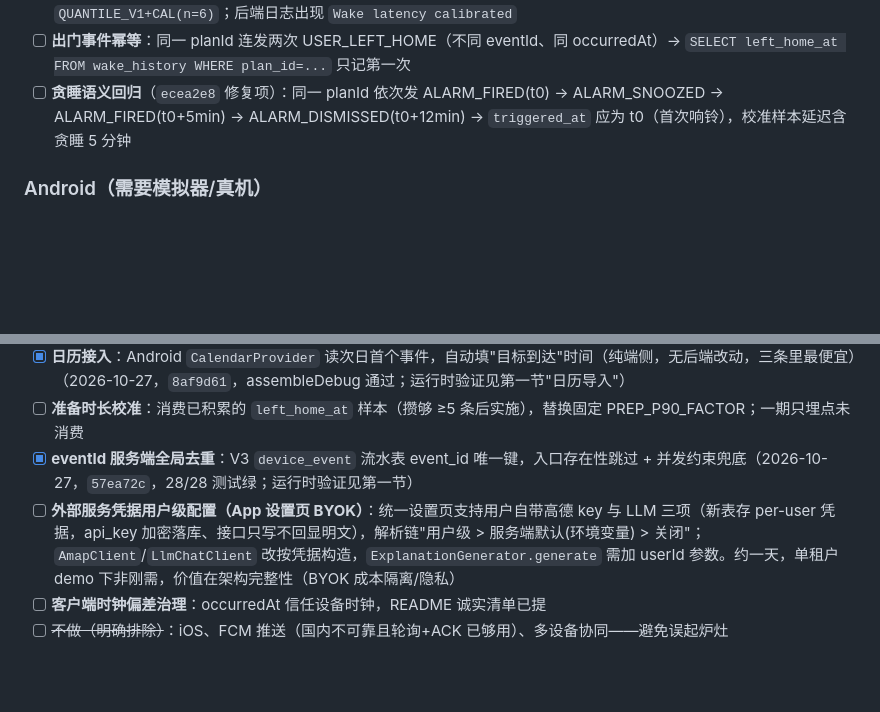
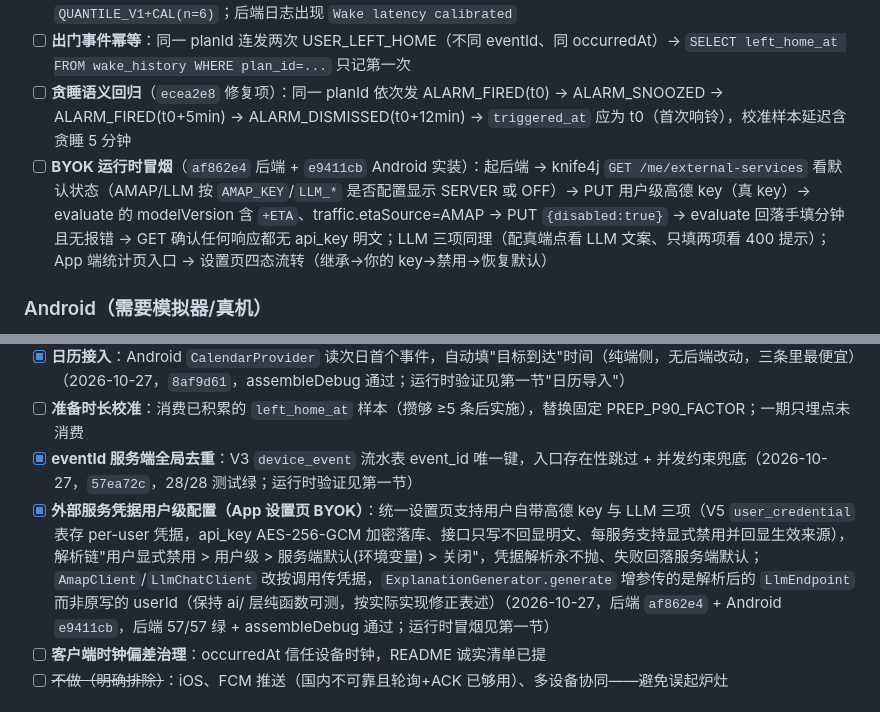
Before and after one commit to Hr-byte-art/WakeWise, a Markdown page: TODO.md, 2 parts joined by grey strips. Drawn GitHub-style; blank space fills up the shorter version.

```diff
--- a/TODO.md
+++ b/TODO.md
@@ -17,6 +17,7 @@
 - [ ] **校准断言**：`SELECT * FROM behavior_learning` 出一行（sample_count=6、SHRINK_V1、estimate≈5.36）；`GET /morning/context` 返回 `calibration` 字段；再 evaluate 一次，新计划详情 modelVersion = `QUANTILE_V1+CAL(n=6)`；后端日志出现 `Wake latency calibrated`
 - [ ] **出门事件幂等**：同一 planId 连发两次 USER_LEFT_HOME（不同 eventId、同 occurredAt）→ `SELECT left_home_at FROM wake_history WHERE plan_id=...` 只记第一次
 - [ ] **贪睡语义回归**（`ecea2e8` 修复项）：同一 planId 依次发 ALARM_FIRED(t0) → ALARM_SNOOZED → ALARM_FIRED(t0+5min) → ALARM_DISMISSED(t0+12min) → `triggered_at` 应为 t0（首次响铃），校准样本延迟含贪睡 5 分钟
+- [ ] **BYOK 运行时冒烟**（`af862e4` 后端 + `e9411cb` Android 实装）：起后端 → knife4j `GET /me/external-services` 看默认状态（AMAP/LLM 按 `AMAP_KEY`/`LLM_*` 是否配置显示 SERVER 或 OFF）→ PUT 用户级高德 key（真 key）→ evaluate 的 modelVersion 含 `+ETA`、traffic.etaSource=AMAP → PUT `{disabled:true}` → evaluate 回落手填分钟且无报错 → GET 确认任何响应都无 api_key 明文；LLM 三项同理（配真端点看 LLM 文案、只填两项看 400 提示）；App 端统计页入口 → 设置页四态流转（继承→你的 key→禁用→恢复默认）
 
 ### Android（需要模拟器/真机）
 
@@ -34,7 +35,7 @@
 - [x] **日历接入**：Android `CalendarProvider` 读次日首个事件，自动填"目标到达"时间（纯端侧，无后端改动，三条里最便宜）（2026-10-27，`8af9d61`，assembleDebug 通过；运行时验证见第一节"日历导入"）
 - [ ] **准备时长校准**：消费已积累的 `left_home_at` 样本（攒够 ≥5 条后实施），替换固定 PREP_P90_FACTOR；一期只埋点未消费
 - [x] **eventId 服务端全局去重**：V3 `device_event` 流水表 event_id 唯一键，入口存在性跳过 + 并发约束兜底（2026-10-27，`57ea72c`，28/28 测试绿；运行时验证见第一节）
-- [ ] **外部服务凭据用户级配置（App 设置页 BYOK）**：统一设置页支持用户自带高德 key 与 LLM 三项（新表存 per-user 凭据，api_key 加密落库、接口只写不回显明文），解析链"用户级 > 服务端默认(环境变量) > 关闭"；`AmapClient`/`LlmChatClient` 改按凭据构造，`ExplanationGenerator.generate` 需加 userId 参数。约一天，单租户 demo 下非刚需，价值在架构完整性（BYOK 成本隔离/隐私）
+- [x] **外部服务凭据用户级配置（App 设置页 BYOK）**：统一设置页支持用户自带高德 key 与 LLM 三项（V5 `user_credential` 表存 per-user 凭据，api_key AES-256-GCM 加密落库、接口只写不回显明文、每服务支持显式禁用并回显生效来源），解析链"用户显式禁用 > 用户级 > 服务端默认(环境变量) > 关闭"，凭据解析永不抛、失败回落服务端默认；`AmapClient`/`LlmChatClient` 改按调用传凭据，`ExplanationGenerator.generate` 增参传的是解析后的 `LlmEndpoint` 而非原写的 userId（保持 ai/ 层纯函数可测，按实际实现修正表述）（2026-10-27，后端 `af862e4` + Android `e9411cb`，后端 57/57 绿 + assembleDebug 通过；运行时冒烟见第一节）
 - [ ] **客户端时钟偏差治理**：occurredAt 信任设备时钟，README 诚实清单已提
 - [ ] ~~不做（明确排除）~~：iOS、FCM 推送（国内不可靠且轮询+ACK 已够用）、多设备协同——避免误起炉灶
 
```
Also changed, not shown: README.md (+1 -0 lines), 相关文档/WakeWise-简历与项目路演.md (+1 -0 lines).
